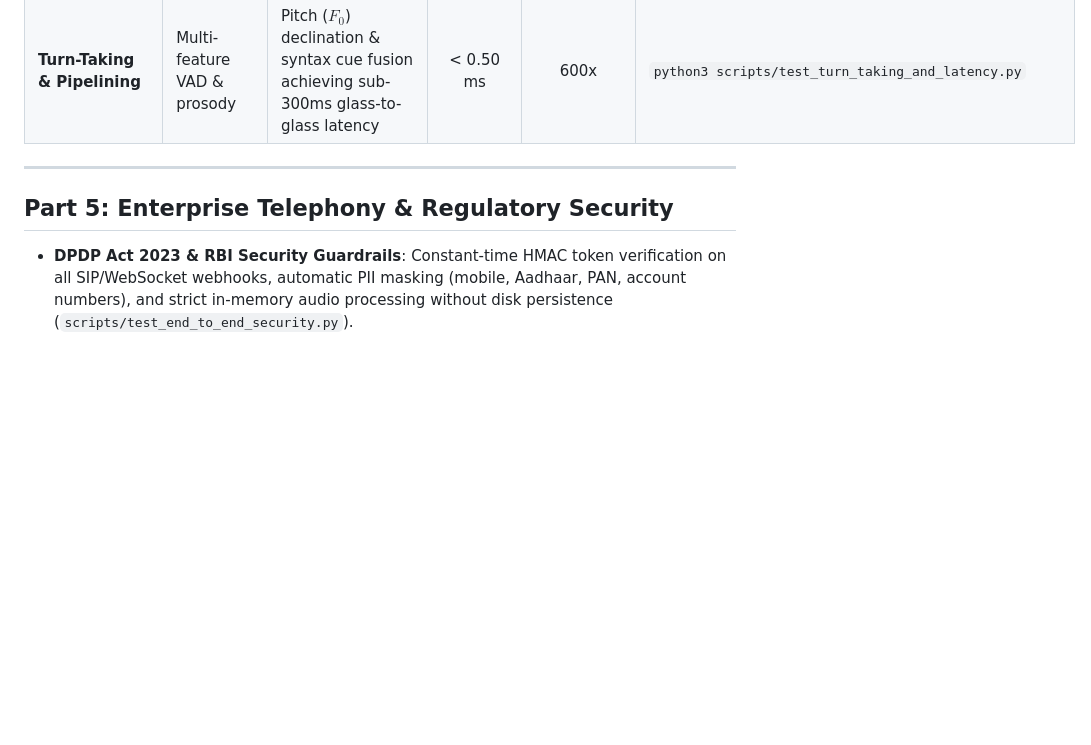
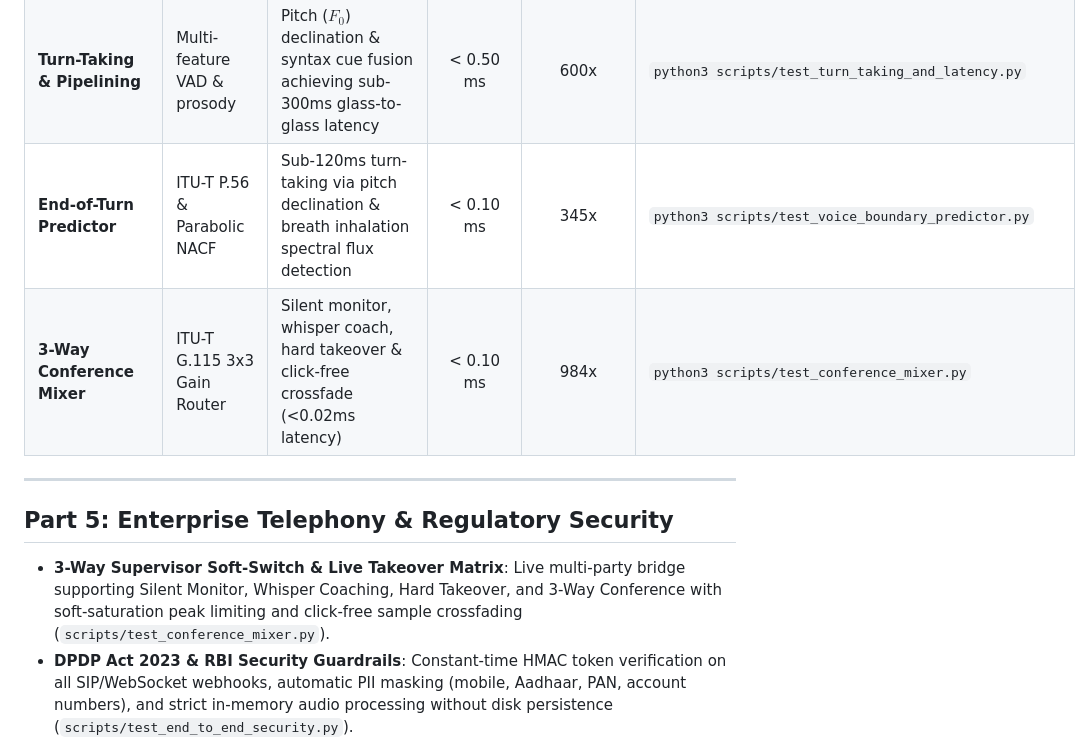
Before and after one commit to ansh-rohilla/Verbalyze, a Markdown page: README.md, the part around one of its changes. GitHub-like rendering; blank space fills up the shorter version.

Commit message:
docs: update system architecture and pure-math telephony DSP modules in README

```diff
--- a/README.md
+++ b/README.md
@@ -187,11 +208,14 @@ Verbalyze contains a carrier-grade, pure-math DSP suite implemented entirely in
 | **Packet Loss Concealment** | ITU-T G.711 App I & RFC 3550 | Pitch-synchronous waveform replication & OLA resynchronization for 2-5% cellular packet loss | < 0.50 ms | 840x | `python3 scripts/test_packet_loss_concealment_and_jitter.py` |
 | **Acoustic Echo Canceller** | NLMS FIR & Geigel DTD | 256-tap adaptive filter + Wiener noise suppression eliminating phantom bot barge-in | < 2.50 ms | 160x | `python3 scripts/test_echo_canceller_and_noise_suppression.py` |
 | **Turn-Taking & Pipelining** | Multi-feature VAD & prosody | Pitch ($F_0$) declination & syntax cue fusion achieving sub-300ms glass-to-glass latency | < 0.50 ms | 600x | `python3 scripts/test_turn_taking_and_latency.py` |
+| **End-of-Turn Predictor** | ITU-T P.56 & Parabolic NACF | Sub-120ms turn-taking via pitch declination & breath inhalation spectral flux detection | < 0.10 ms | 345x | `python3 scripts/test_voice_boundary_predictor.py` |
+| **3-Way Conference Mixer** | ITU-T G.115 3x3 Gain Router | Silent monitor, whisper coach, hard takeover & click-free crossfade (<0.02ms latency) | < 0.10 ms | 984x | `python3 scripts/test_conference_mixer.py` |
 
 ---
 
 ## Part 5: Enterprise Telephony & Regulatory Security
 
+* **3-Way Supervisor Soft-Switch & Live Takeover Matrix**: Live multi-party bridge supporting Silent Monitor, Whisper Coaching, Hard Takeover, and 3-Way Conference with soft-saturation peak limiting and click-free sample crossfading (`scripts/test_conference_mixer.py`).
 * **DPDP Act 2023 & RBI Security Guardrails**: Constant-time HMAC token verification on all SIP/WebSocket webhooks, automatic PII masking (mobile, Aadhaar, PAN, account numbers), and strict in-memory audio processing without disk persistence (`scripts/test_end_to_end_security.py`).
 * **Outbound Campaign Batch Dialer & Dual-Stage AMD**: Concurrent batch dialing with automated TRAI calling window enforcement (09:00-19:00 IST), NCPR/DND filtering, 3-call daily frequency capping, and 800ms Answering Machine Detection (`scripts/test_campaign_dialer_amd.py`).
 * **22-Circle Least-Cost Routing & SIP Circuit Breaker**: Circle-based carrier trunk routing (Airtel, Jio, Tata, Vi) with ITU-T G.107 E-model MOS telemetry and 3-state SIP circuit breakers (`scripts/test_carrier_trunks_circuit_breaker.py`).
```
Also changed, not shown: other parts of README.md (+45 -24 lines).
